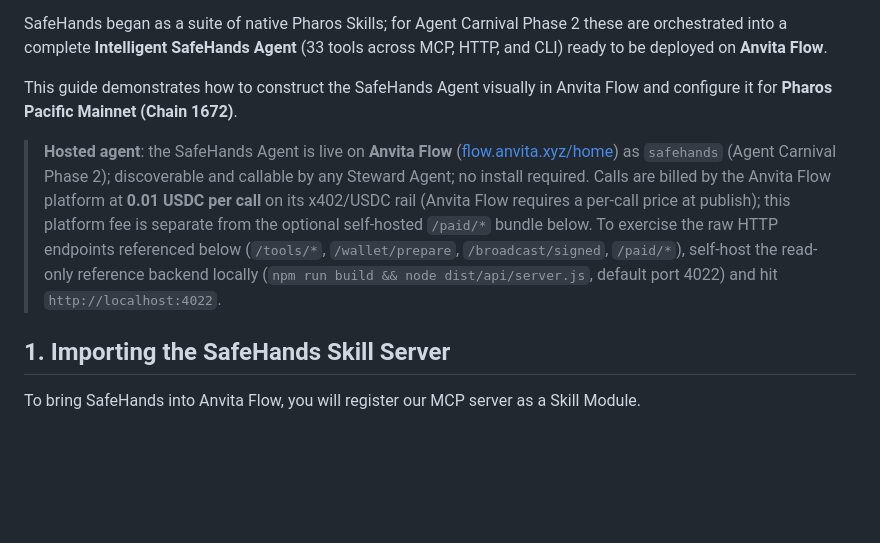
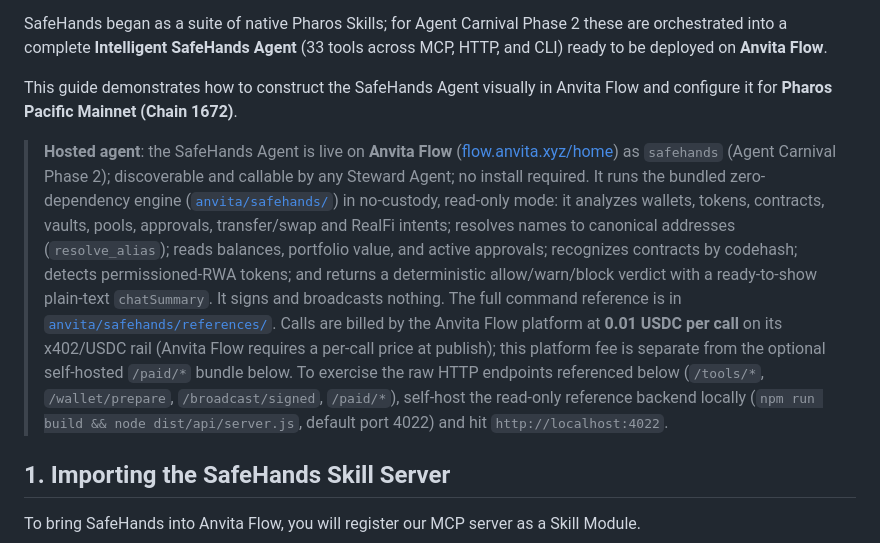
Before and after one commit to SZtch/safehands-pharos, a Markdown page: docs/ANVITA_FLOW.md, the part around the change. Drawn GitHub-style; blank space fills up the shorter version.

```diff
--- a/docs/ANVITA_FLOW.md
+++ b/docs/ANVITA_FLOW.md
@@ -6,7 +6,7 @@ SafeHands began as a suite of native Pharos Skills; for Agent Carnival Phase 2 t
 
 This guide demonstrates how to construct the SafeHands Agent visually in Anvita Flow and configure it for **Pharos Pacific Mainnet (Chain 1672)**.
 
-> **Hosted agent**: the SafeHands Agent is live on **Anvita Flow** ([flow.anvita.xyz/home](https://flow.anvita.xyz/home)) as `safehands` (Agent Carnival Phase 2); discoverable and callable by any Steward Agent; no install required. Calls are billed by the Anvita Flow platform at **0.01 USDC per call** on its x402/USDC rail (Anvita Flow requires a per-call price at publish); this platform fee is separate from the optional self-hosted `/paid/*` bundle below. To exercise the raw HTTP endpoints referenced below (`/tools/*`, `/wallet/prepare`, `/broadcast/signed`, `/paid/*`), self-host the read-only reference backend locally (`npm run build && node dist/api/server.js`, default port 4022) and hit `http://localhost:4022`.
+> **Hosted agent**: the SafeHands Agent is live on **Anvita Flow** ([flow.anvita.xyz/home](https://flow.anvita.xyz/home)) as `safehands` (Agent Carnival Phase 2); discoverable and callable by any Steward Agent; no install required. It runs the bundled zero-dependency engine ([`anvita/safehands/`](../anvita/safehands/)) in no-custody, read-only mode: it analyzes wallets, tokens, contracts, vaults, pools, approvals, transfer/swap and RealFi intents; resolves names to canonical addresses (`resolve_alias`); reads balances, portfolio value, and active approvals; recognizes contracts by codehash; detects permissioned-RWA tokens; and returns a deterministic allow/warn/block verdict with a ready-to-show plain-text `chatSummary`. It signs and broadcasts nothing. The full command reference is in [`anvita/safehands/references/`](../anvita/safehands/references/). Calls are billed by the Anvita Flow platform at **0.01 USDC per call** on its x402/USDC rail (Anvita Flow requires a per-call price at publish); this platform fee is separate from the optional self-hosted `/paid/*` bundle below. To exercise the raw HTTP endpoints referenced below (`/tools/*`, `/wallet/prepare`, `/broadcast/signed`, `/paid/*`), self-host the read-only reference backend locally (`npm run build && node dist/api/server.js`, default port 4022) and hit `http://localhost:4022`.
 
 ## 1. Importing the SafeHands Skill Server
 
```
Also changed, not shown: docs/DECISION_CONTRACT.md (+3 -1 lines).
